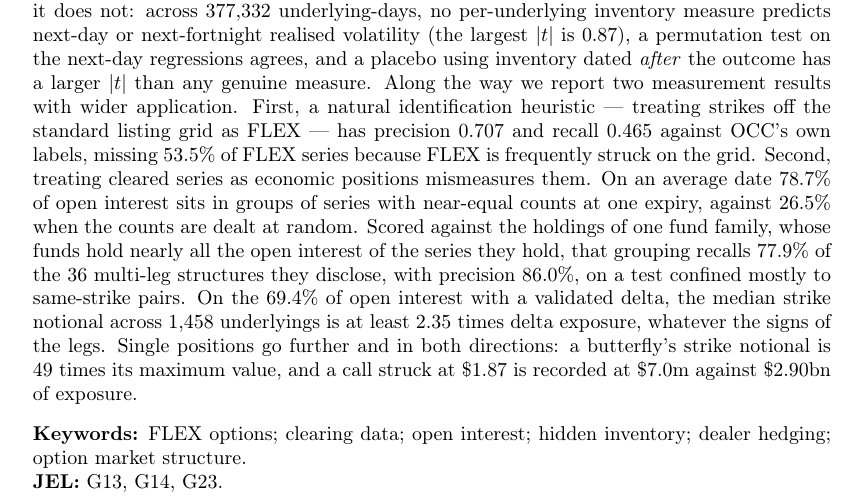
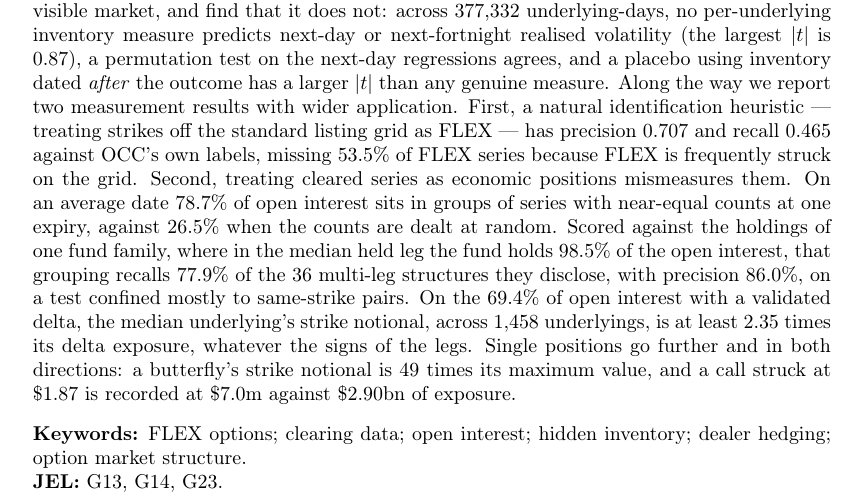
Before and after one commit to ITheClixs/hidden-options-market, a LaTeX paper (paper/hidden_options_market.tex): part of page 1 of 20, cut so that both start at the same text. Compiled offline with pdfLaTeX.

Commit message:
fix: freeze the holdings at the panel end, and state the holder share as the median it is

```diff
--- a/paper/hidden_options_market.tex
+++ b/paper/hidden_options_market.tex
@@ -58,11 +58,12 @@ has precision \RulePrecision{} and recall \RuleRecall{} against OCC's own labels
 cleared series as economic positions mismeasures them. On an average date \PosStructuredMean{}
 of open interest sits in groups of series with near-equal counts at one expiry, against
 \PosChance{} when the counts are dealt at random. Scored against the holdings of one fund
-family, whose funds hold nearly all the open interest of the series they hold, that grouping
-recalls \PosRecall{} of the \PosTruth{} multi-leg structures they disclose, with precision
+family, where in the median held leg the fund holds \PosHolderShare{} of the open interest,
+that grouping recalls \PosRecall{} of the \PosTruth{} multi-leg structures they disclose, with precision
 \PosPrecision{}, on a test confined mostly to same-strike pairs. On the \PosCovered{} of open
-interest with a validated delta, the median strike notional across \PosRatioUnderlyings{}
-underlyings is at least \PosGrossMedian{} times delta exposure, whatever the signs of the legs.
+interest with a validated delta, the median underlying's strike notional, across
+\PosRatioUnderlyings{} underlyings, is at least \PosGrossMedian{} times its delta exposure,
+whatever the signs of the legs.
 Single positions go further and in both
 directions: a butterfly's strike notional is \PosButterflyTimes{} times its maximum value, and a
 call struck at \PosDeepStrike{} is recorded at \PosDeepNotional{} against \PosDeepExposure{} of
```
Also changed, not shown: docs/readme.template.md (+4 -4 lines), README.md, 1 other file.
